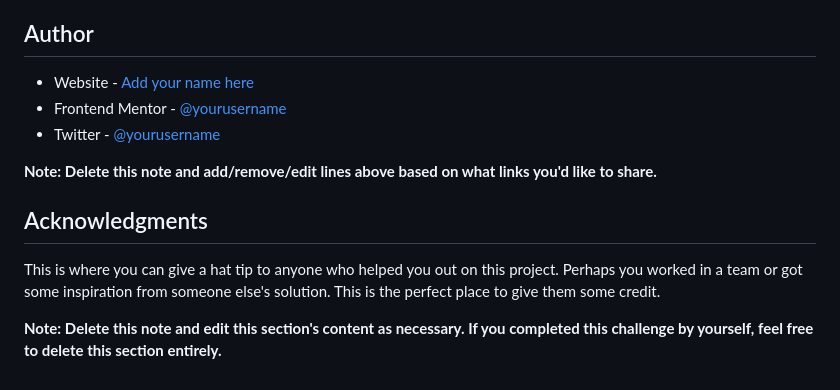
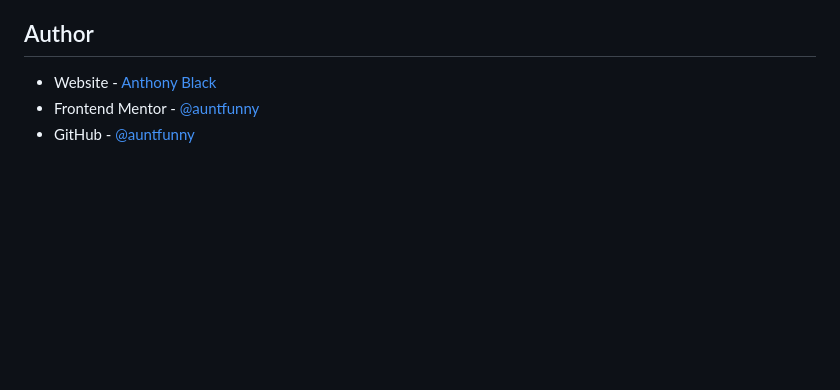
Before and after one commit to auntfunny/Recipe_Page_Main, a Markdown page: README-template.md, the part around one of its changes. GitHub-like rendering; blank space fills up the shorter version.

```diff
--- a/README-template.md
+++ b/README-template.md
@@ -91,14 +53,6 @@ Use this section to outline areas that you want to continue focusing on in futur
 
 ## Author
 
-- Website - [Add your name here](https://www.your-site.com)
-- Frontend Mentor - [@yourusername](https://www.frontendmentor.io/profile/yourusername)
-- Twitter - [@yourusername](https://www.twitter.com/yourusername)
-
-**Note: Delete this note and add/remove/edit lines above based on what links you'd like to share.**
-
-## Acknowledgments
-
-This is where you can give a hat tip to anyone who helped you out on this project. Perhaps you worked in a team or got some inspiration from someone else's solution. This is the perfect place to give them some credit.
-
-**Note: Delete this note and edit this section's content as necessary. If you completed this challenge by yourself, feel free to delete this section entirely.**
+- Website - [Anthony Black](https://myportfolio-nu-plum-69.vercel.app/)
+- Frontend Mentor - [@auntfunny](https://www.frontendmentor.io/profile/auntfunny)
+- GitHub - [@auntfunny](https://github.com/auntfunny)
```
Also changed, not shown: other parts of README-template.md (+10 -48 lines), style-guide.md (deleted, +0 -40 lines), design/desktop-design.jpg (deleted), design/mobile-design.jpg (deleted), src/images/Screenshot.png (added).
